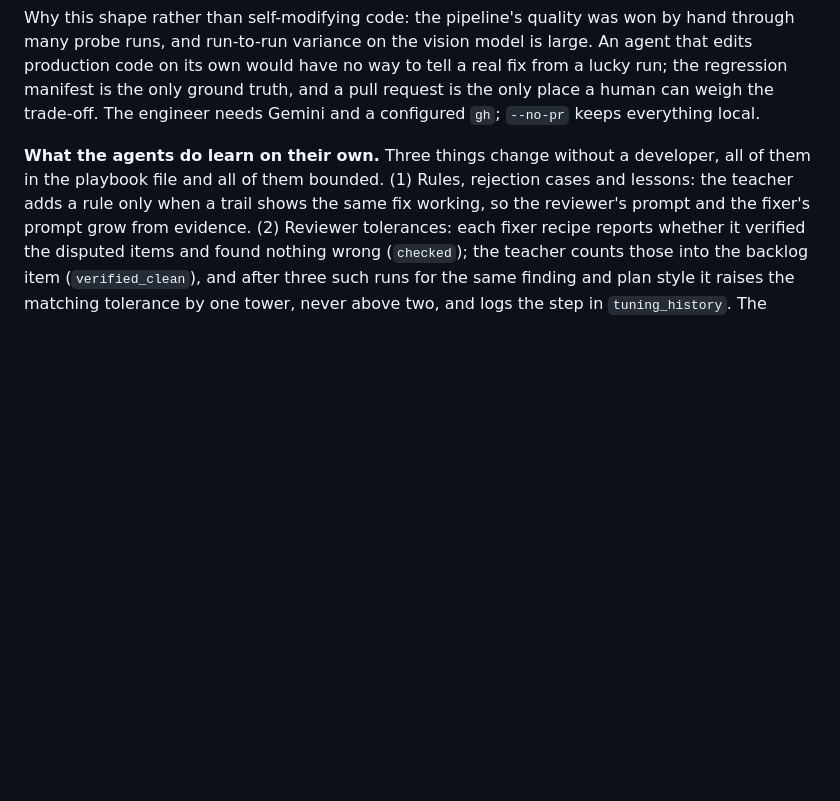
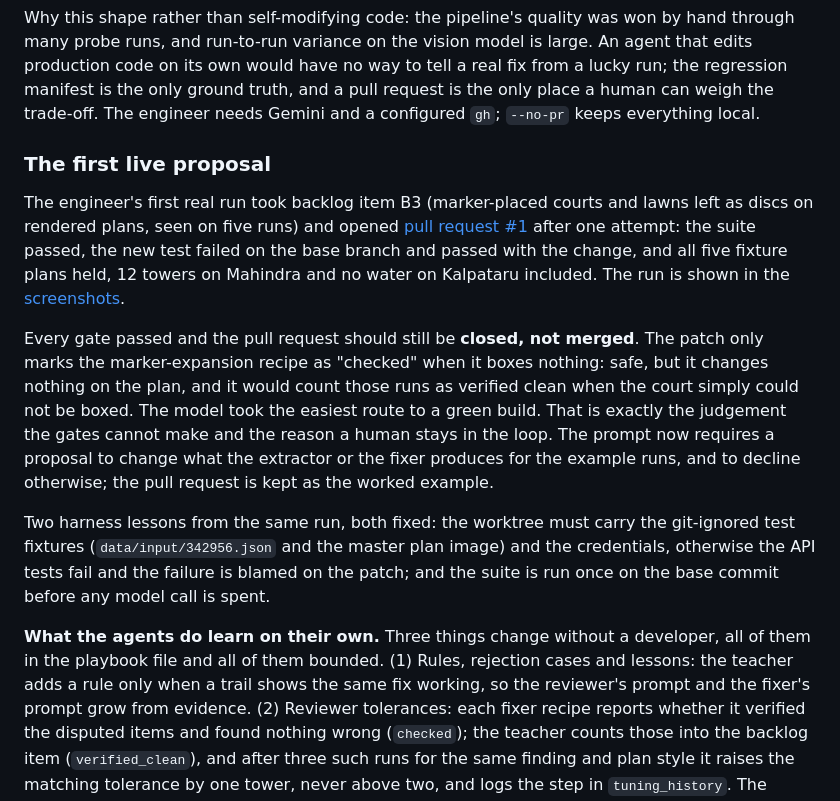
Before and after one commit to deepeshgupta12/green-open-area-intelligence, a Markdown page: README.md, the part around one of its changes. Drawn GitHub-style; blank space fills up the shorter version.

```diff
--- a/README.md
+++ b/README.md
@@ -200,6 +209,14 @@ The engineer's gates, in order. A proposal that fails any of them is not publish
 Only then does it commit on a `qa/engineer-<item>-<finding>-<date>` branch, push, and open the pull request with `gh`, whose body carries the backlog evidence, the rationale, the new tests, the guard result and the regression table. The backlog item becomes `proposed` with the pull request URL; merging it (or closing it) is a human decision, after which `teach` on new runs stops recording the finding.
 
 Why this shape rather than self-modifying code: the pipeline's quality was won by hand through many probe runs, and run-to-run variance on the vision model is large. An agent that edits production code on its own would have no way to tell a real fix from a lucky run; the regression manifest is the only ground truth, and a pull request is the only place a human can weigh the trade-off. The engineer needs Gemini and a configured `gh`; `--no-pr` keeps everything local.
+
+### The first live proposal
+
+The engineer's first real run took backlog item B3 (marker-placed courts and lawns left as discs on rendered plans, seen on five runs) and opened [pull request #1](https://github.com/deepeshgupta12/green-open-area-intelligence/pull/1) after one attempt: the suite passed, the new test failed on the base branch and passed with the change, and all five fixture plans held, 12 towers on Mahindra and no water on Kalpataru included. The run is shown in the [screenshots](#screenshots).
+
+Every gate passed and the pull request should still be **closed, not merged**. The patch only marks the marker-expansion recipe as "checked" when it boxes nothing: safe, but it changes nothing on the plan, and it would count those runs as verified clean when the court simply could not be boxed. The model took the easiest route to a green build. That is exactly the judgement the gates cannot make and the reason a human stays in the loop. The prompt now requires a proposal to change what the extractor or the fixer produces for the example runs, and to decline otherwise; the pull request is kept as the worked example.
+
+Two harness lessons from the same run, both fixed: the worktree must carry the git-ignored test fixtures (`data/input/342956.json` and the master plan image) and the credentials, otherwise the API tests fail and the failure is blamed on the patch; and the suite is run once on the base commit before any model call is spent.
 
 **What the agents do learn on their own.** Three things change without a developer, all of them in the playbook file and all of them bounded. (1) Rules, rejection cases and lessons: the teacher adds a rule only when a trail shows the same fix working, so the reviewer's prompt and the fixer's prompt grow from evidence. (2) Reviewer tolerances: each fixer recipe reports whether it verified the disputed items and found nothing wrong (`checked`); the teacher counts those into the backlog item (`verified_clean`), and after three such runs for the same finding and plan style it raises the matching tolerance by one tower, never above two, and logs the step in `tuning_history`. The Mahindra block plan is the worked example: the independent count kept saying 11 towers against 12 verified footprints, and after three verified-clean rounds the reviewer stops raising that over-count. (3) The backlog itself, which is the list of things only code can fix. `python scripts/qa_agents.py backlog` prints the tolerances and their history above the open items.
 
```
Also changed, not shown: other parts of README.md (+9 -0 lines), docs/screenshots/engineer-propose-cli.png (added), docs/screenshots/engineer-pull-request.png (added), docs/screenshots/qa-backlog-cli.png (added).
